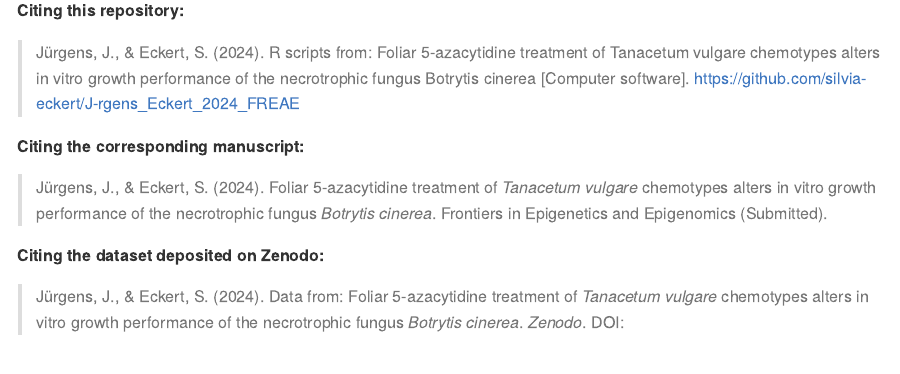
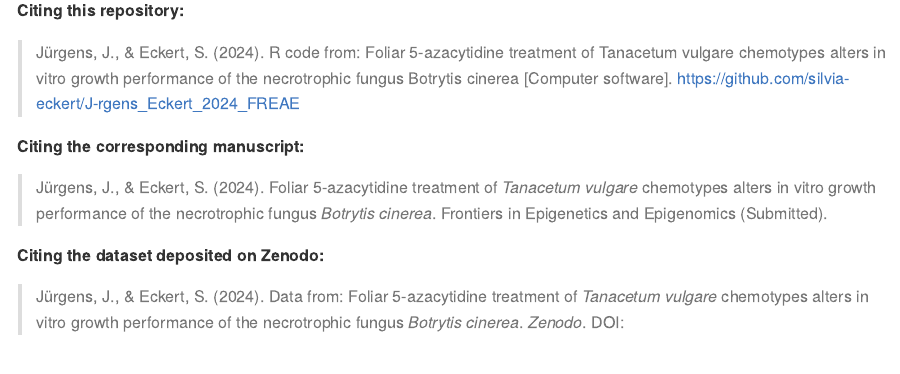
Before and after one commit to silvia-eckert/J-rgens_Eckert_2024_FREAE, an R Markdown document (README.Rmd): the page in a window 1100 px wide, from 1070 px down. Rendered offline with R 4.5, knitr and Pandoc, with nearby package versions; long lines of code are wrapped; badge pictures from the web are left out.

Commit message:
Update README.Rmd

```diff
--- a/README.Rmd
+++ b/README.Rmd
@@ -46,7 +46,7 @@ To reproduce the analyses and visualizations from the manuscript in a structured
 # :pushpin: Citation
 **Citing this repository:**
 
->Jürgens, J., & Eckert, S. (2024). R scripts from: Foliar 5-azacytidine treatment of Tanacetum vulgare chemotypes alters in vitro growth performance of the necrotrophic fungus Botrytis cinerea [Computer software]. https://github.com/silvia-eckert/J-rgens_Eckert_2024_FREAE
+>Jürgens, J., & Eckert, S. (2024). R code from: Foliar 5-azacytidine treatment of Tanacetum vulgare chemotypes alters in vitro growth performance of the necrotrophic fungus Botrytis cinerea [Computer software]. https://github.com/silvia-eckert/J-rgens_Eckert_2024_FREAE
 
 **Citing the corresponding manuscript:**
 
```
